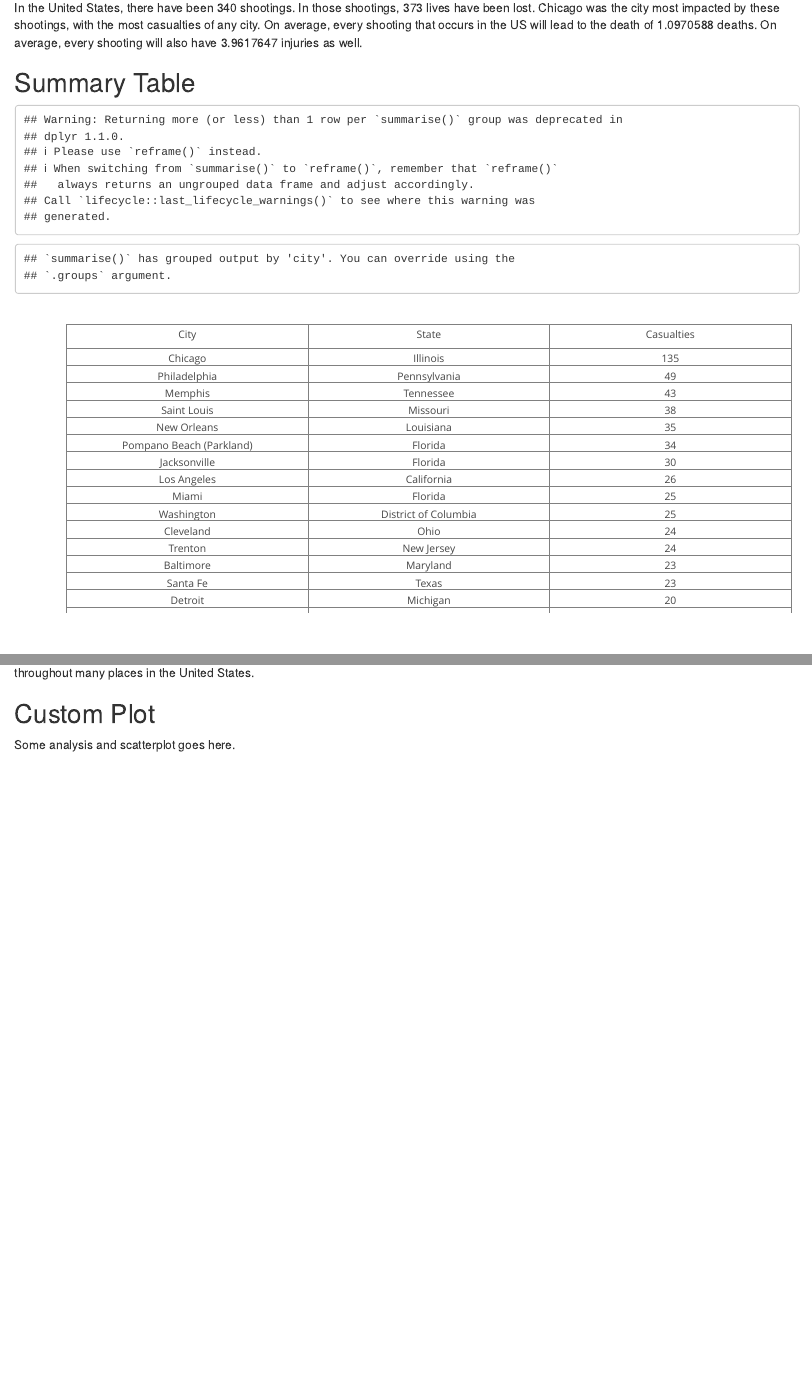
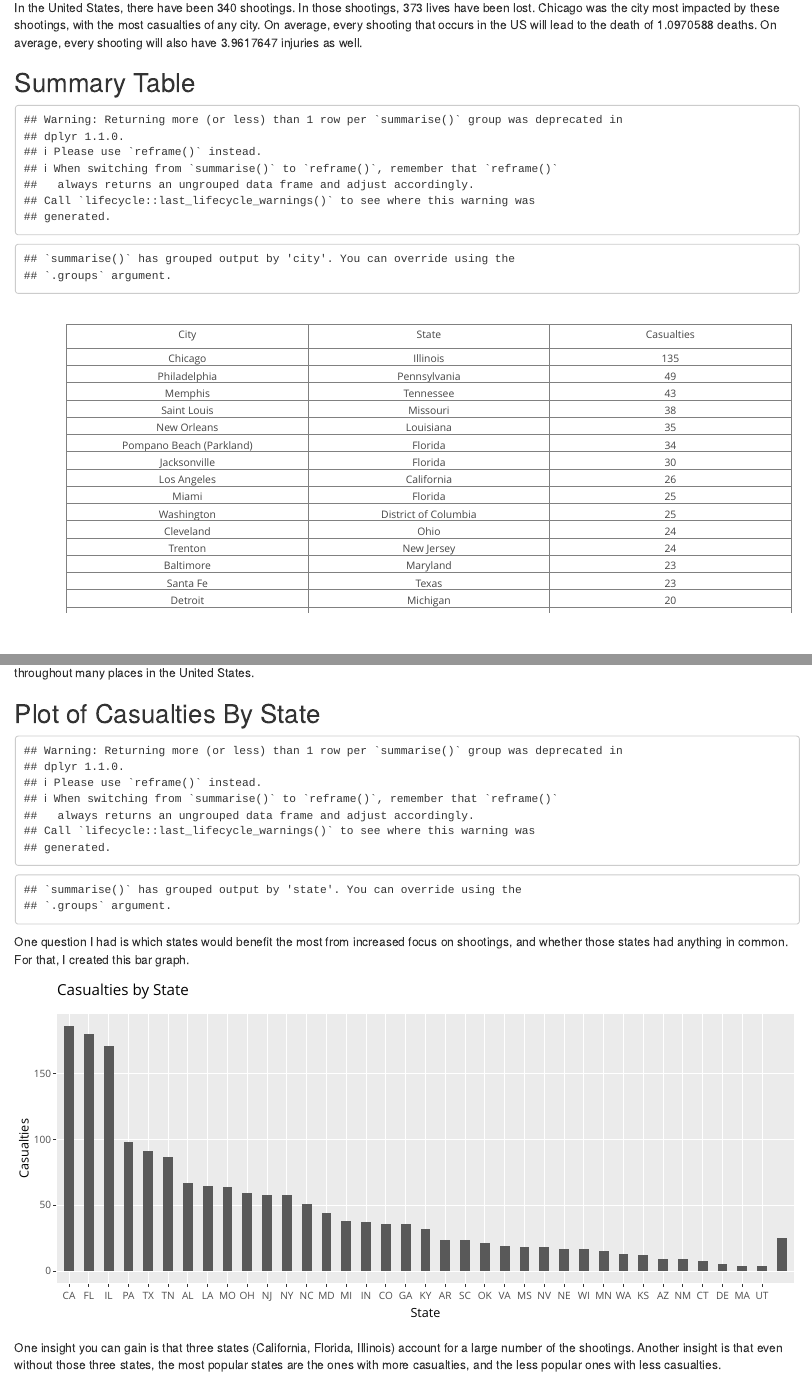
Before and after one commit to info-201a-sp21/a5-wenjalan, an R Markdown document (index.Rmd): the page in a window 1100 px wide, from 190 px down, and a second part further down, joined at a grey line. Rendered offline with R 4.5, knitr and Pandoc, with nearby package versions; some code elsewhere in the file could not run offline.

Commit message:
Bar graph

````diff
--- a/analysis.R
+++ b/analysis.R
@@ -1,10 +1,11 @@
 library('dplyr')
 library('plotly')
 library('leaflet')
-library('htmltools')
+library('ggplot2')
+library('lubridate')
 
 # load data
-# data <- read.csv('data/shootings-2018.csv', stringsAsFactors = FALSE)
+data <- read.csv('data/shootings-2018.csv', stringsAsFactors = FALSE)
 
 # returns a list of data used for the summary
 get_summary_info <- function(data) {
@@ -157,3 +158,48 @@ get_interactive_map <- function(data) {
   # return the map
   return (map)
 }
+
+# returns a bar plot of number of casualties in each state
+get_bar_plot <- function(data) {
+  # create a summary frame for easy graphing
+  graph_data <- data %>%
+    group_by(
+      state
+    ) %>%
+    summarize(
+      state = state.abb[match(state, state.name)],
+      casualties = sum(num_killed) + sum(num_injured)
+    ) %>%
+    distinct(
+      state,
+      casualties
+    )
+
+  # create the plot
+  plot <- ggplot(
+      data = graph_data,
+      aes(
+        x = reorder(state, -casualties),
+        y = casualties
+      )
+    ) +
+    ggtitle(
+      "Casualties by State"
+    ) +
+    xlab(
+      "State"
+    ) +
+    ylab(
+      "Casualties"
+    ) +
+    geom_bar(
+      stat = 'identity',
+      width = 0.5,
+    )
+
+  # wrap it in plotly?
+  plot <- ggplotly(plot)
+
+  # return the plot
+  return (plot)
+}
--- a/index.Rmd
+++ b/index.Rmd
@@ -37,5 +37,10 @@ map <- get_interactive_map(shootings)
 `r map`
 This map allows us to judge the geographical differences in where shootings occur. Here you can see clearly that the locations with the most shootings are often densely populated areas. In addition, one can also view that shootings are not localized to any one state or region -- they occur throughout many places in the United States.
 
-## Custom Plot
-Some analysis and scatterplot goes here.
+## Plot of Casualties By State
+```{r echo=FALSE}
+barplot <- get_bar_plot(shootings)
+```
+One question I had is which states would benefit the most from increased focus on shootings, and whether those states had anything in common. For that, I created this bar graph.
+`r barplot`
+One insight you can gain is that three states (California, Florida, Illinois) account for a large number of the shootings. Another insight is that even without those three states, the most popular states are the ones with more casualties, and the less popular ones with less casualties.
````
